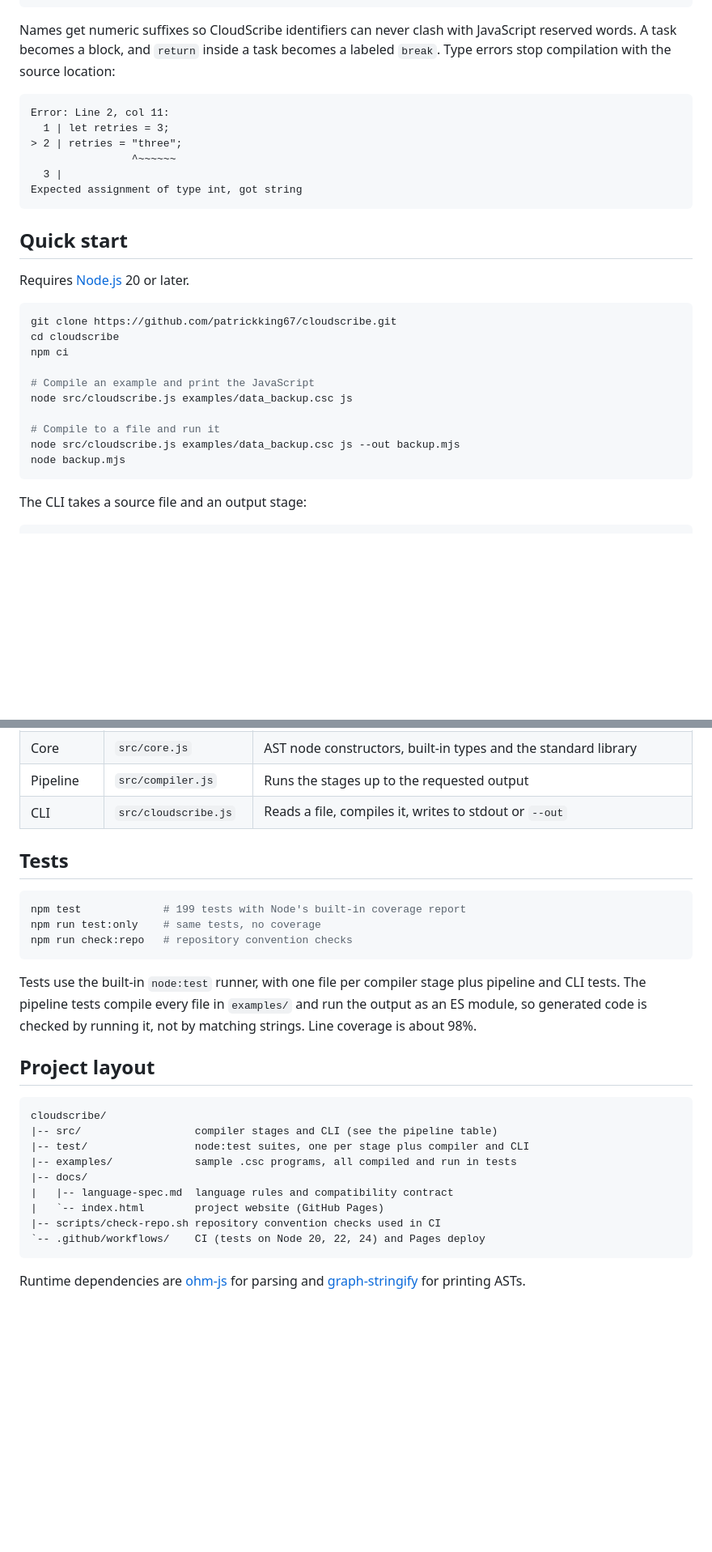
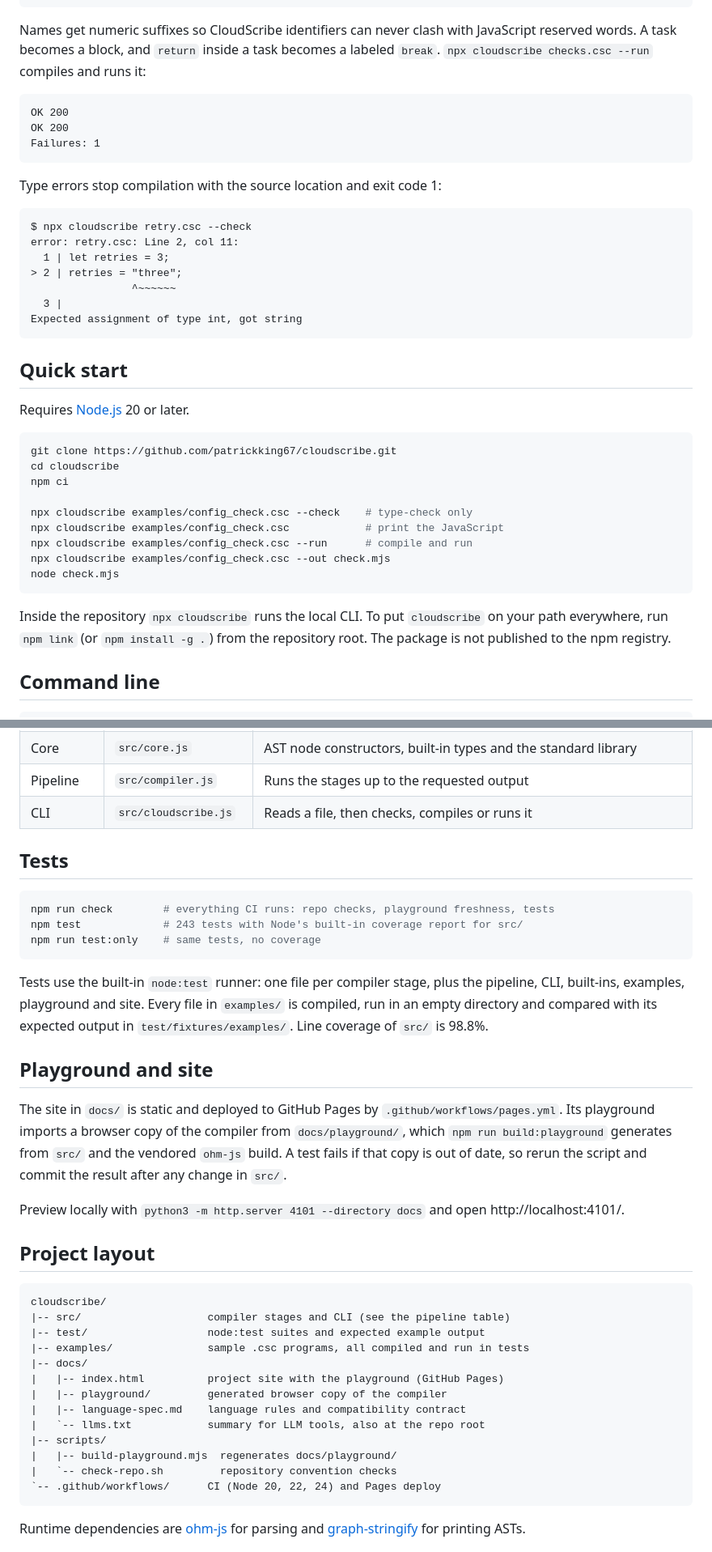
Before and after one commit to patrickking67/cloudscribe, a Markdown page: README.md, 2 parts joined by grey strips. Shown at 81% size. Drawn GitHub-style; blank space fills up the shorter version.

````diff
--- a/README.md
+++ b/README.md
@@ -74,10 +76,19 @@ console.log(("Failures: " + failures_4));
 }
 ```
 
-Names get numeric suffixes so CloudScribe identifiers can never clash with JavaScript reserved words. A task becomes a block, and `return` inside a task becomes a labeled `break`. Type errors stop compilation with the source location:
+Names get numeric suffixes so CloudScribe identifiers can never clash with JavaScript reserved words. A task becomes a block, and `return` inside a task becomes a labeled `break`. `npx cloudscribe checks.csc --run` compiles and runs it:
 
 ```text
-Error: Line 2, col 11:
+OK 200
+OK 200
+Failures: 1
+```
+
+Type errors stop compilation with the source location and exit code 1:
+
+```text
+$ npx cloudscribe retry.csc --check
+error: retry.csc: Line 2, col 11:
   1 | let retries = 3;
 > 2 | retries = "three";
                 ^~~~~~~
@@ -94,14 +105,15 @@ git clone https://github.com/patrickking67/cloudscribe.git
 cd cloudscribe
 npm ci
 
-# Compile an example and print the JavaScript
-node src/cloudscribe.js examples/data_backup.csc js
-
-# Compile to a file and run it
-node src/cloudscribe.js examples/data_backup.csc js --out backup.mjs
-node backup.mjs
+npx cloudscribe examples/config_check.csc --check    # type-check only
+npx cloudscribe examples/config_check.csc            # print the JavaScript
+npx cloudscribe examples/config_check.csc --run      # compile and run
+npx cloudscribe examples/config_check.csc --out check.mjs
+node check.mjs
 ```
 
-The CLI takes a source file and an output stage:
+Inside the repository `npx cloudscribe` runs the local CLI. To put `cloudscribe` on your path everywhere, run `npm link` (or `npm install -g .`) from the repository root. The package is not published to the npm registry.
+
+## Command line
 
 ```text
@@ -155,30 +195,40 @@ source.csc -> parser -> analyzer -> optimizer -> generator -> JavaScript
 | Generator | `src/generator.js`    | Emits JavaScript, renaming identifiers and lowering tasks to blocks  |
 | Core      | `src/core.js`         | AST node constructors, built-in types and the standard library       |
 | Pipeline  | `src/compiler.js`     | Runs the stages up to the requested output                           |
-| CLI       | `src/cloudscribe.js`  | Reads a file, compiles it, writes to stdout or `--out`               |
+| CLI       | `src/cloudscribe.js`  | Reads a file, then checks, compiles or runs it                       |
 
 ## Tests
 
 ```bash
-npm test             # 199 tests with Node's built-in coverage report
+npm run check        # everything CI runs: repo checks, playground freshness, tests
+npm test             # 243 tests with Node's built-in coverage report for src/
 npm run test:only    # same tests, no coverage
-npm run check:repo   # repository convention checks
 ```
 
-Tests use the built-in `node:test` runner, with one file per compiler stage plus pipeline and CLI tests. The pipeline tests compile every file in `examples/` and run the output as an ES module, so generated code is checked by running it, not by matching strings. Line coverage is about 98%.
+Tests use the built-in `node:test` runner: one file per compiler stage, plus the pipeline, CLI, built-ins, examples, playground and site. Every file in `examples/` is compiled, run in an empty directory and compared with its expected output in `test/fixtures/examples/`. Line coverage of `src/` is 98.8%.
+
+## Playground and site
+
+The site in `docs/` is static and deployed to GitHub Pages by `.github/workflows/pages.yml`. Its playground imports a browser copy of the compiler from `docs/playground/`, which `npm run build:playground` generates from `src/` and the vendored `ohm-js` build. A test fails if that copy is out of date, so rerun the script and commit the result after any change in `src/`.
+
+Preview locally with `python3 -m http.server 4101 --directory docs` and open http://localhost:4101/.
 
 ## Project layout
 
 ```text
 cloudscribe/
-|-- src/                  compiler stages and CLI (see the pipeline table)
-|-- test/                 node:test suites, one per stage plus compiler and CLI
-|-- examples/             sample .csc programs, all compiled and run in tests
+|-- src/                    compiler stages and CLI (see the pipeline table)
+|-- test/                   node:test suites and expected example output
+|-- examples/               sample .csc programs, all compiled and run in tests
 |-- docs/
-|   |-- language-spec.md  language rules and compatibility contract
-|   `-- index.html        project website (GitHub Pages)
-|-- scripts/check-repo.sh repository convention checks used in CI
-`-- .github/workflows/    CI (tests on Node 20, 22, 24) and Pages deploy
+|   |-- index.html          project site with the playground (GitHub Pages)
+|   |-- playground/         generated browser copy of the compiler
+|   |-- language-spec.md    language rules and compatibility contract
+|   `-- llms.txt            summary for LLM tools, also at the repo root
+|-- scripts/
+|   |-- build-playground.mjs  regenerates docs/playground/
+|   `-- check-repo.sh         repository convention checks
+`-- .github/workflows/      CI (Node 20, 22, 24) and Pages deploy
 ```
 
 Runtime dependencies are [ohm-js](https://www.npmjs.com/package/ohm-js) for parsing and [graph-stringify](https://www.npmjs.com/package/graph-stringify) for printing ASTs.
````
Also changed, not shown: other parts of README.md (+45 -15 lines).
